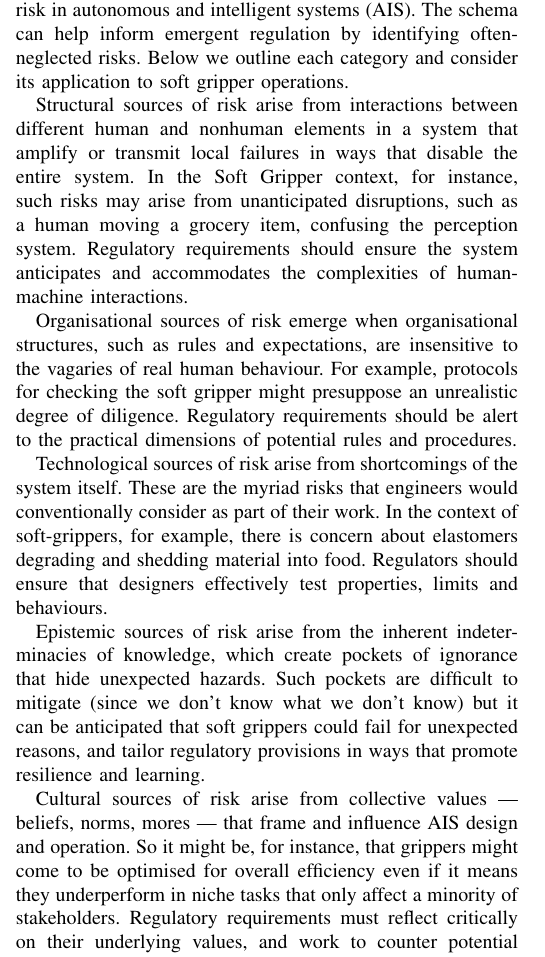
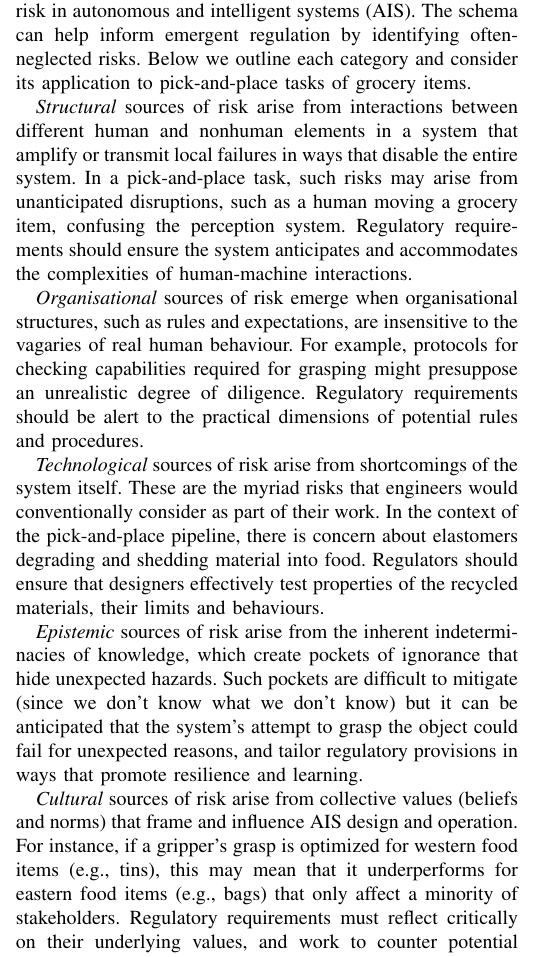
Before and after one commit to TSL-UOB/TAS-Spec-Soft, a LaTeX paper (source/Spec-SoftRobotics-Template.tex): part of one column of page 4 of 7, cut so that both start at the same text. Compiled offline with pdfLaTeX.

Commit message:
New version of Pete Winter's section on his behalf, and update to Fig. 1

```diff
--- a/source/Spec-SoftRobotics-Template.tex
+++ b/source/Spec-SoftRobotics-Template.tex
@@ -443,17 +443,33 @@ Finally, increase in warehouse automation through the deployment of soft gripper
 \paragraph{Regulation}\label{regulation}
 %\textbf{Responsible author: Pete Winter}\\
 %\textbf{(Maximum 350 words)}\\
-Macrae’s \cite{Macrae2022} ‘SOTEC’ (structural, organisational, technological, epistemic, and cultural) framework is a useful approach for identifying domains of sociotechnical risk in autonomous and intelligent systems (AIS). The schema can help inform emergent regulation by identifying often-neglected risks. Below we outline each category and consider its application to soft gripper operations.
 
-Structural sources of risk arise from interactions between different human and nonhuman elements in a system that amplify or transmit local failures in ways that disable the entire system. In the Soft Gripper context, for instance, such risks may arise from unanticipated disruptions, such as a human moving a grocery item, confusing the perception system. Regulatory requirements should ensure the system anticipates and accommodates the complexities of human-machine interactions.
+Macrae’s \cite{Macrae2022} ‘SOTEC’ (structural, organisational, technological, epistemic, and cultural) framework is a useful approach for identifying domains of sociotechnical risk in autonomous and intelligent systems (AIS). The schema can help inform emergent regulation by identifying often-neglected risks. Below we outline each category and consider its application to pick-and-place tasks of grocery items.
 
-Organisational sources of risk emerge when organisational structures, such as rules and expectations, are insensitive to the vagaries of real human behaviour. For example, protocols for checking the soft gripper might presuppose an unrealistic degree of diligence. Regulatory requirements should be alert to the practical dimensions of potential rules and procedures.
+\emph{Structural} sources of risk arise from interactions between different human and nonhuman elements in a system that amplify or transmit local failures in ways that disable the entire system. In a pick-and-place task, such risks may arise from unanticipated disruptions, such as a human moving a grocery item, confusing the perception system. Regulatory requirements should ensure the system anticipates and accommodates the complexities of human-machine interactions.
 
-Technological sources of risk arise from shortcomings of the system itself. These are the myriad risks that engineers would conventionally consider as part of their work. In the context of soft-grippers, for example, there is concern about elastomers degrading and shedding material into food. Regulators should ensure that designers effectively test properties, limits and behaviours.
+\emph{Organisational} sources of risk emerge when organisational structures, such as rules and expectations, are insensitive to the vagaries of real human behaviour. For example, protocols for checking capabilities required for grasping might presuppose an unrealistic degree of diligence. Regulatory requirements should be alert to the practical dimensions of potential rules and procedures.
 
-Epistemic sources of risk arise from the inherent indeterminacies of knowledge, which create pockets of ignorance that hide unexpected hazards. Such pockets are difficult to mitigate (since we don’t know what we don’t know) but it can be anticipated that soft grippers could fail for unexpected reasons, and tailor regulatory provisions in ways that promote resilience and learning.
+\emph{Technological} sources of risk arise from shortcomings of the system itself. These are the myriad risks that engineers would conventionally consider as part of their work. In the context of the pick-and-place pipeline, there is concern about elastomers degrading and shedding material into food. Regulators should ensure that designers effectively test properties of the recycled materials, their limits and behaviours.
+%Regulators should ensure that designers effectively test properties, limits and behaviors.
 
-Cultural sources of risk arise from collective values — beliefs, norms, mores — that frame and influence AIS design and operation. So it might be, for instance, that grippers might come to be optimised for overall efficiency even if it means they underperform in niche tasks that only affect a minority of stakeholders. Regulatory requirements must reflect critically on their underlying values, and work to counter potential inequities.
+\emph{Epistemic} sources of risk arise from the inherent indeterminacies of knowledge, which create pockets of ignorance that hide unexpected hazards. Such pockets are difficult to mitigate (since we don’t know what we don’t know) but it can be anticipated that the system’s attempt to grasp the object could fail for unexpected reasons, and tailor regulatory provisions in ways that promote resilience and learning.
+
+\emph{Cultural} sources of risk arise from collective values (beliefs and norms) that frame and influence AIS design and operation. For instance, if a gripper’s grasp is optimized for western food items (e.g., tins), this may mean that it underperforms for eastern food items (e.g., bags) that only affect a minority of stakeholders. Regulatory requirements must reflect critically on their underlying values, and work to counter potential inequities.
+
+
+% Original first writing of author
+%Macrae’s \cite{Macrae2022} ‘SOTEC’ (structural, organisational, technological, epistemic, and cultural) framework is a useful approach for identifying domains of sociotechnical risk in autonomous and intelligent systems (AIS). The schema can help inform emergent regulation by identifying often-neglected risks. Below we outline each category and consider its application to soft gripper operations.
+%
+%Structural sources of risk arise from interactions between different human and nonhuman elements in a system that amplify or transmit local failures in ways that disable the entire system. In the Soft Gripper context, for instance, such risks may arise from unanticipated disruptions, such as a human moving a grocery item, confusing the perception system. Regulatory requirements should ensure the system anticipates and accommodates the complexities of human-machine interactions.
+%
+%Organisational sources of risk emerge when organisational structures, such as rules and expectations, are insensitive to the vagaries of real human behaviour. For example, protocols for checking the soft gripper might presuppose an unrealistic degree of diligence. Regulatory requirements should be alert to the practical dimensions of potential rules and procedures.
+%
+%Technological sources of risk arise from shortcomings of the system itself. These are the myriad risks that engineers would conventionally consider as part of their work. In the context of soft-grippers, for example, there is concern about elastomers degrading and shedding material into food. Regulators should ensure that designers effectively test properties, limits and behaviours.
+%
+%Epistemic sources of risk arise from the inherent indeterminacies of knowledge, which create pockets of ignorance that hide unexpected hazards. Such pockets are difficult to mitigate (since we don’t know what we don’t know) but it can be anticipated that soft grippers could fail for unexpected reasons, and tailor regulatory provisions in ways that promote resilience and learning.
+%
+%Cultural sources of risk arise from collective values — beliefs, norms, mores — that frame and influence AIS design and operation. So it might be, for instance, that grippers might come to be optimised for overall efficiency even if it means they underperform in niche tasks that only affect a minority of stakeholders. Regulatory requirements must reflect critically on their underlying values, and work to counter potential inequities.
 
 %PLACEHOLDER FOR PW\\
 %PLACEHOLDER FOR PW\\
```
Also changed, not shown: source/figures/soft-t.png (added), source/Spec-SoftRobotics-Template.tex (4 more changed lines).
